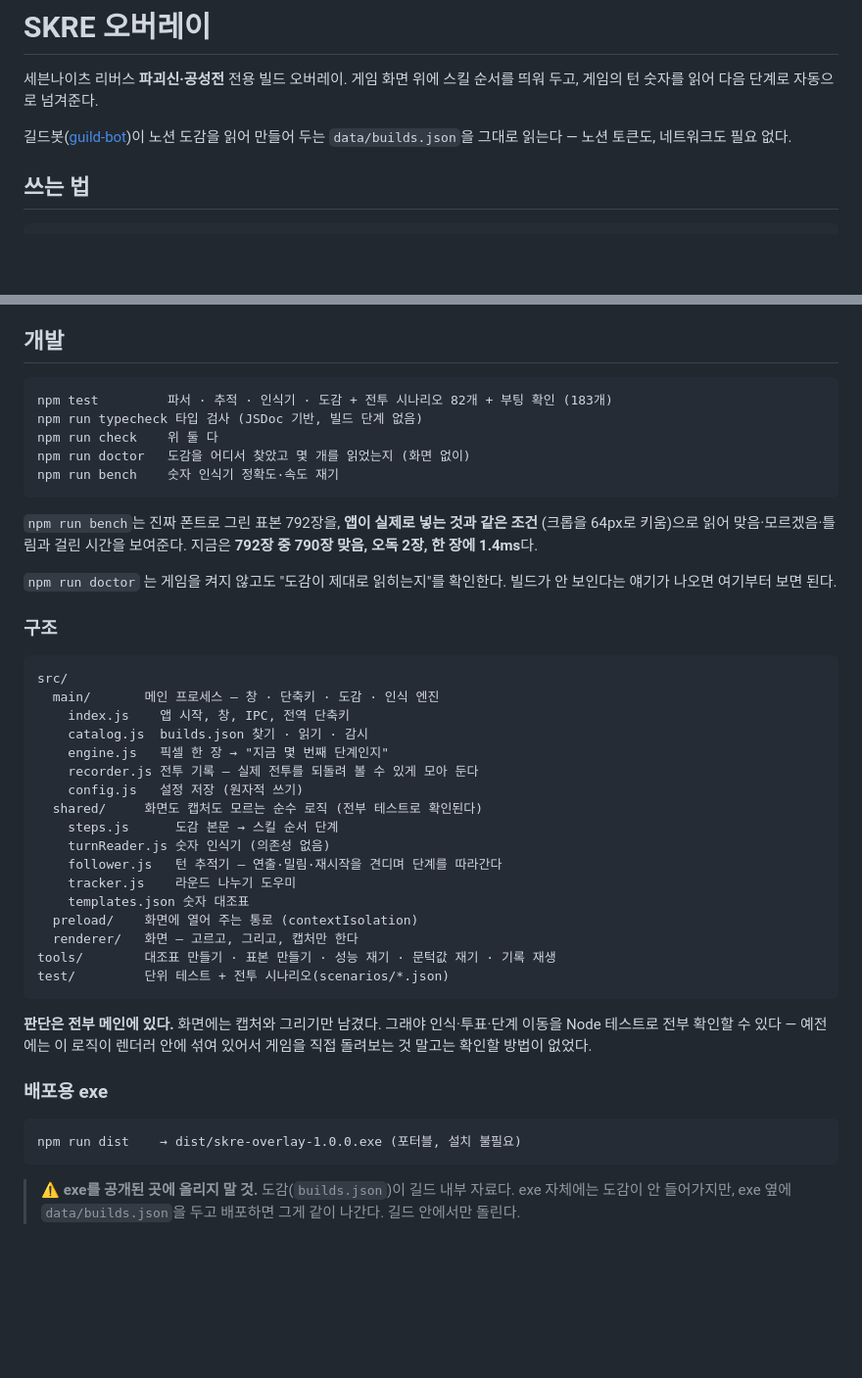
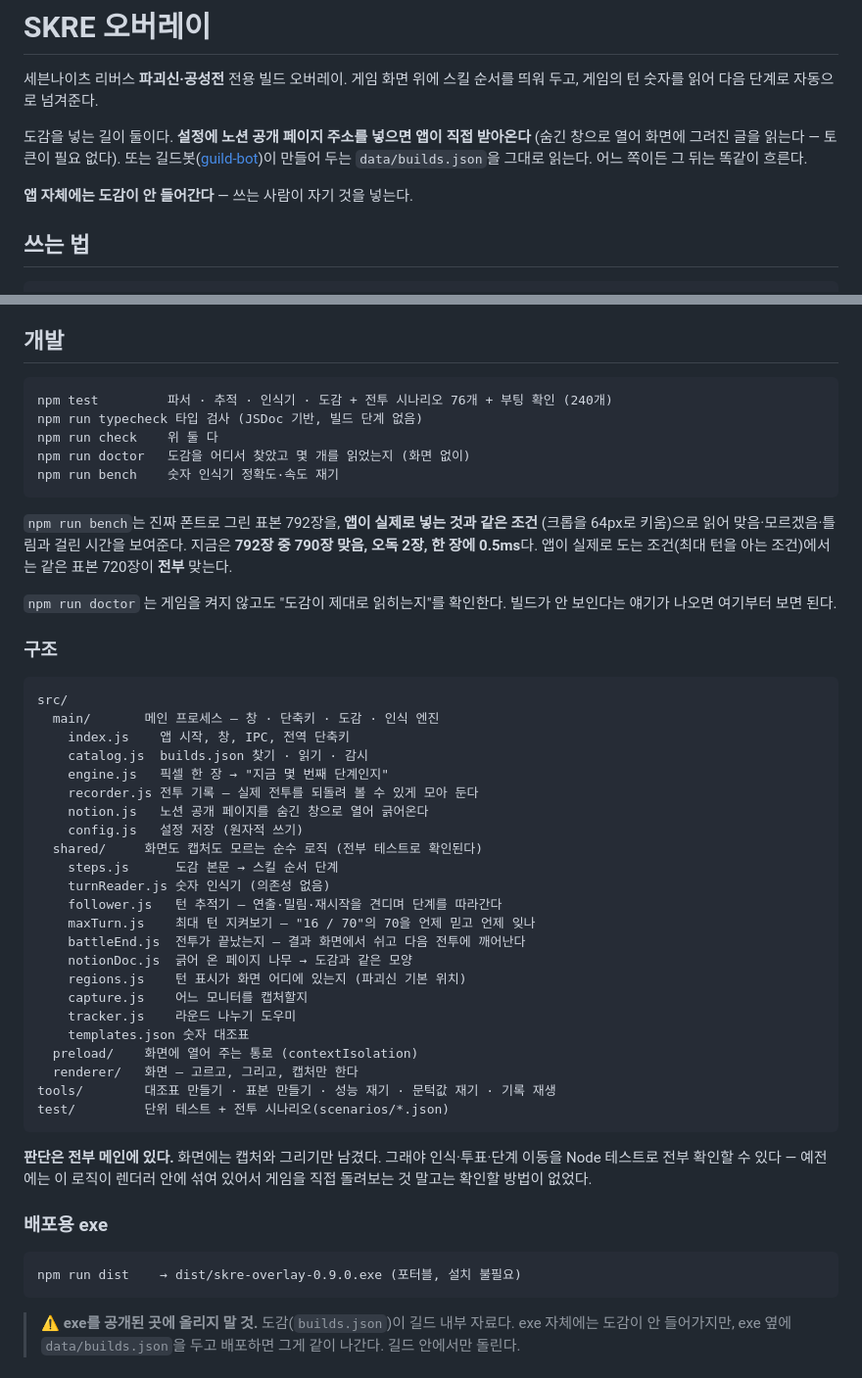
Before and after one commit to ericalapiestral-hash/skre-overlay, a Markdown page: README.md, 2 parts joined by grey strips. Shown at 98% size. GitHub-like rendering; blank space fills up the shorter version.

````diff
--- a/README.md
+++ b/README.md
@@ -3,8 +3,12 @@
 세븐나이츠 리버스 **파괴신·공성전** 전용 빌드 오버레이. 게임 화면 위에 스킬 순서를
 띄워 두고, 게임의 턴 숫자를 읽어 다음 단계로 자동으로 넘겨준다.
 
-길드봇([guild-bot](https://github.com/ericalapiestral-hash/guild-bot))이 노션 도감을
-읽어 만들어 두는 `data/builds.json`을 그대로 읽는다 — 노션 토큰도, 네트워크도 필요 없다.
+도감을 넣는 길이 둘이다. **설정에 노션 공개 페이지 주소를 넣으면 앱이 직접 받아온다**
+(숨긴 창으로 열어 화면에 그려진 글을 읽는다 — 토큰이 필요 없다). 또는
+길드봇([guild-bot](https://github.com/ericalapiestral-hash/guild-bot))이 만들어 두는
+`data/builds.json`을 그대로 읽는다. 어느 쪽이든 그 뒤는 똑같이 흐른다.
+
+**앱 자체에는 도감이 안 들어간다** — 쓰는 사람이 자기 것을 넣는다.
 
 ## 쓰는 법
 
@@ -86,7 +90,7 @@ npm start
 ## 개발
 
 ```
-npm test         파서 · 추적 · 인식기 · 도감 + 전투 시나리오 82개 + 부팅 확인 (183개)
+npm test         파서 · 추적 · 인식기 · 도감 + 전투 시나리오 76개 + 부팅 확인 (240개)
 npm run typecheck 타입 검사 (JSDoc 기반, 빌드 단계 없음)
 npm run check    위 둘 다
 npm run doctor   도감을 어디서 찾았고 몇 개를 읽었는지 (화면 없이)
@@ -95,7 +99,8 @@ npm run bench    숫자 인식기 정확도·속도 재기
 
 `npm run bench`는 진짜 폰트로 그린 표본 792장을, **앱이 실제로 넣는 것과 같은 조건**
 (크롭을 64px로 키움)으로 읽어 맞음·모르겠음·틀림과 걸린 시간을 보여준다.
-지금은 **792장 중 790장 맞음, 오독 2장, 한 장에 1.4ms**다.
+지금은 **792장 중 790장 맞음, 오독 2장, 한 장에 0.5ms**다.
+앱이 실제로 도는 조건(최대 턴을 아는 조건)에서는 같은 표본 720장이 **전부** 맞는다.
 
 `npm run doctor` 는 게임을 켜지 않고도 "도감이 제대로 읽히는지"를 확인한다.
 빌드가 안 보인다는 얘기가 나오면 여기부터 보면 된다.
@@ -109,11 +114,17 @@ src/
     catalog.js  builds.json 찾기 · 읽기 · 감시
     engine.js   픽셀 한 장 → "지금 몇 번째 단계인지"
     recorder.js 전투 기록 — 실제 전투를 되돌려 볼 수 있게 모아 둔다
+    notion.js   노션 공개 페이지를 숨긴 창으로 열어 긁어온다
     config.js   설정 저장 (원자적 쓰기)
   shared/     화면도 캡처도 모르는 순수 로직 (전부 테스트로 확인된다)
     steps.js      도감 본문 → 스킬 순서 단계
     turnReader.js 숫자 인식기 (의존성 없음)
     follower.js   턴 추적기 — 연출·밀림·재시작을 견디며 단계를 따라간다
+    maxTurn.js    최대 턴 지켜보기 — "16 / 70"의 70을 언제 믿고 언제 잊나
+    battleEnd.js  전투가 끝났는지 — 결과 화면에서 쉬고 다음 전투에 깨어난다
+    notionDoc.js  긁어 온 페이지 나무 → 도감과 같은 모양
+    regions.js    턴 표시가 화면 어디에 있는지 (파괴신 기본 위치)
+    capture.js    어느 모니터를 캡처할지
     tracker.js    라운드 나누기 도우미
     templates.json 숫자 대조표
   preload/    화면에 열어 주는 통로 (contextIsolation)
@@ -129,7 +140,7 @@ test/         단위 테스트 + 전투 시나리오(scenarios/*.json)
 ### 배포용 exe
 
 ```
-npm run dist    → dist/skre-overlay-1.0.0.exe (포터블, 설치 불필요)
+npm run dist    → dist/skre-overlay-0.9.0.exe (포터블, 설치 불필요)
 ```
 
 > ⚠️ **exe를 공개된 곳에 올리지 말 것.** 도감(`builds.json`)이 길드 내부 자료다.
````
Also changed, not shown: 테스트-안내.md (+31 -19 lines).
